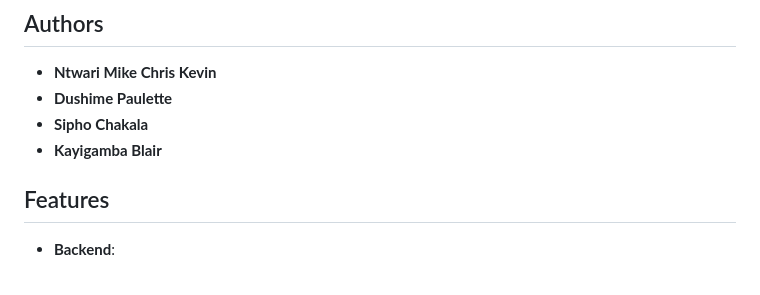
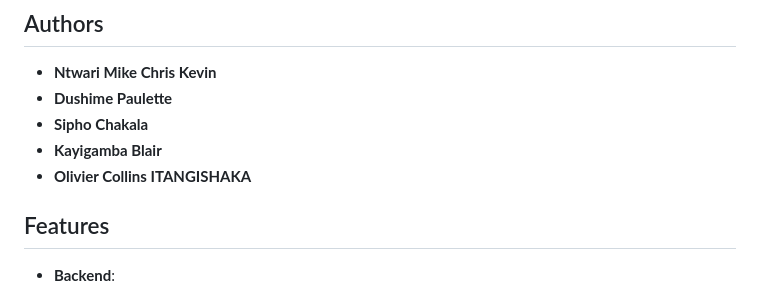
Before and after one commit to Siphocha/momo-dashboard, a Markdown page: README.md, the part around the change. Drawn GitHub-style.

```diff
--- a/README.md
+++ b/README.md
@@ -9,6 +9,7 @@ This project is designed to process and analyze SMS data from MoMo (Mobile Money
 - **Dushime Paulette**
 - **Sipho Chakala**
 - **Kayigamba Blair**
+- **Olivier Collins ITANGISHAKA**
 
 ## Features
 - **Backend**:
```
